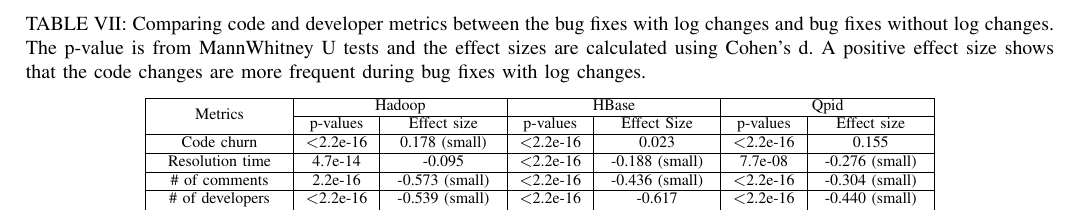
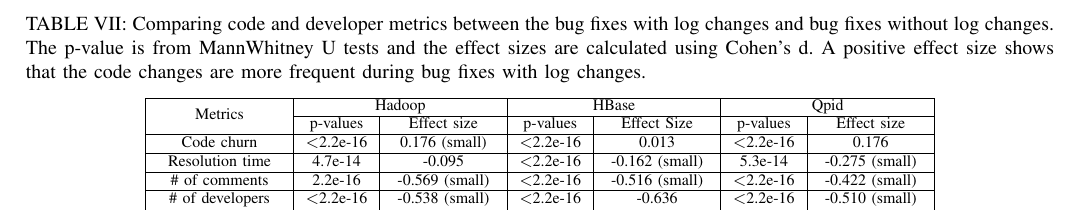
Before and after one commit to kloudKlown/EMSEv3, a LaTeX paper (bare_conf.tex, which reads RQ2.tex): part of page 7 of 11, cut so that both start at the same text. Compiled offline with pdfLaTeX.

Commit message:
fixed RQ2 Bug with multiple issue IDs

```diff
--- a/RQ2.tex
+++ b/RQ2.tex
@@ -41,13 +41,13 @@
 
 		& p-values  & Effect size & p-values  & Effect Size & p-values  & Effect size\tabularnewline
 		\hline
-		Code churn &  $<$2.2e-16 & 0.178 (small) & $<$2.2e-16 & 0.023 &  $<$2.2e-16 & 0.155\tabularnewline
+		Code churn &  $<$2.2e-16 & 0.176 (small) & $<$2.2e-16 & 0.013 &  $<$2.2e-16 & 0.176\tabularnewline
 		\hline
-		Resolution time & 4.7e-14 &  -0.095 & $<$2.2e-16 & -0.188 (small) &  7.7e-08 & -0.276 (small)\tabularnewline
+		Resolution time & 4.7e-14 &  -0.095 & $<$2.2e-16 & -0.162 (small) &  5.3e-14 & -0.275 (small)\tabularnewline
 		\hline
-		\# of comments & 2.2e-16 & -0.573 (small) &  $<$2.2e-16 &-0.436 (small) & $<$2.2e-16 & -0.304 (small)\tabularnewline
+		\# of comments & 2.2e-16 & -0.569 (small) &  $<$2.2e-16 &-0.516 (small) & $<$2.2e-16 & -0.422 (small)\tabularnewline
 		\hline
-		\# of developers &  $<$2.2e-16 & -0.539 (small) & $<$2.2e-16 & -0.617 (medium) & $<$2.2e-16 & -0.440 (small)\tabularnewline
+		\# of developers &  $<$2.2e-16 & -0.538 (small) & $<$2.2e-16 & -0.636 (medium) & $<$2.2e-16 & -0.510 (small)\tabularnewline
 		\hline
 	\end{tabular}
 \end{table*}
```
